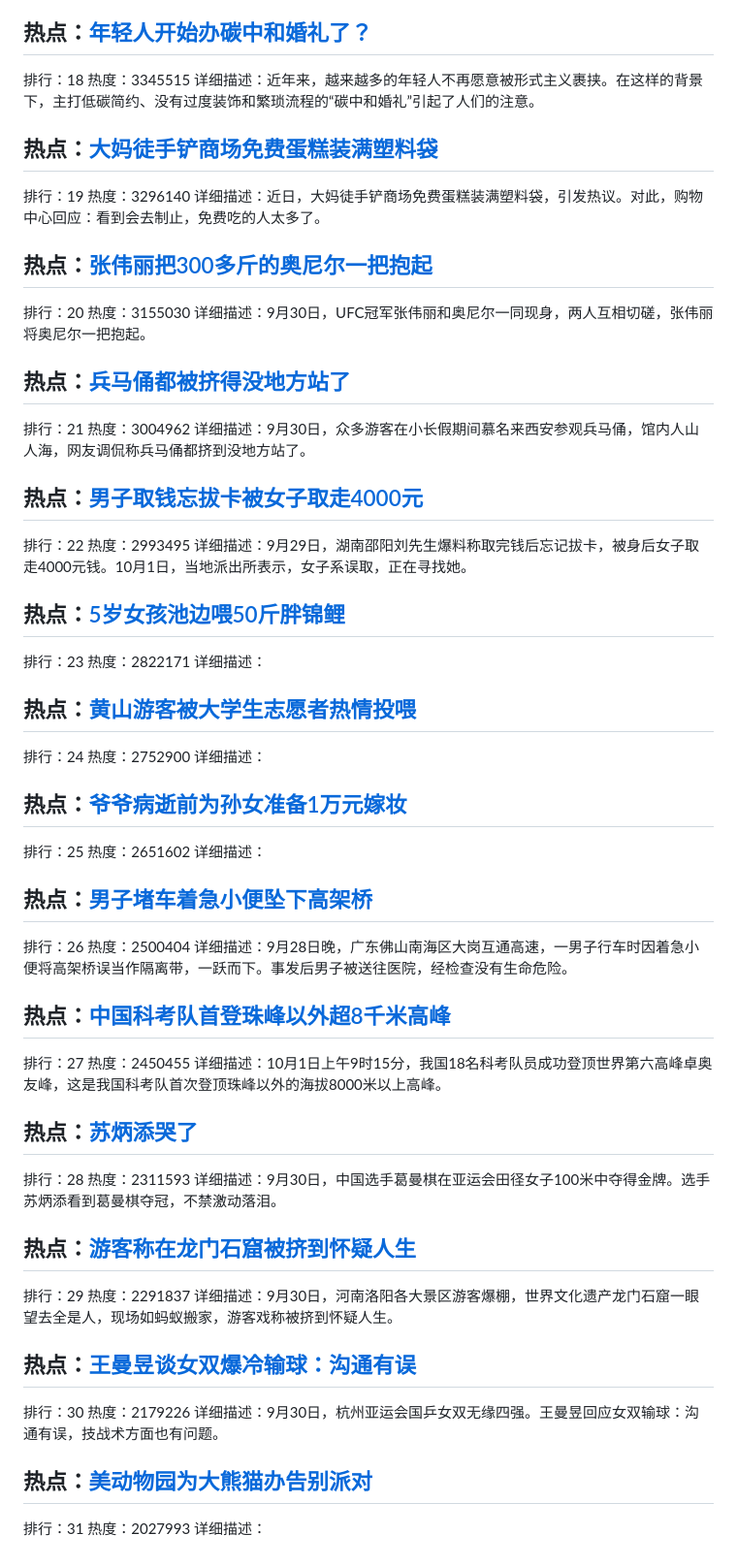
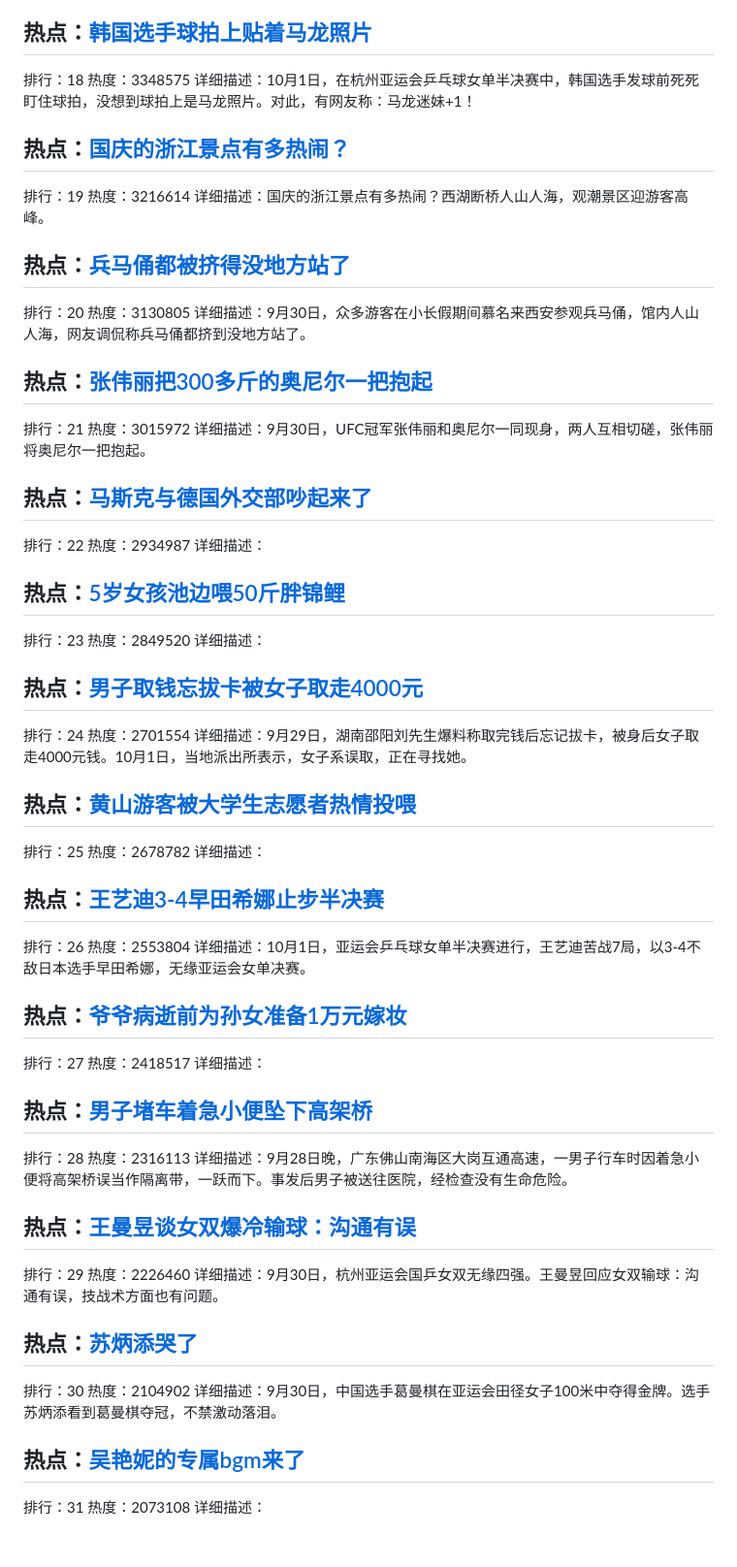
Before and after one commit to qqhsx/Top-search, a Markdown page: index.md, the part around one of its changes. Shown at 97% size. Drawn GitHub-style.

```diff
--- a/index.md
+++ b/index.md
@@ -88,72 +89,71 @@
 详细描述：
 
-## 热点：[年轻人开始办碳中和婚礼了？](https://cn.bing.com/search?q=年轻人开始办碳中和婚礼了？)
+## 热点：[韩国选手球拍上贴着马龙照片](https://cn.bing.com/search?q=韩国选手球拍上贴着马龙照片)
 排行：18
-热度：3345515
-详细描述：近年来，越来越多的年轻人不再愿意被形式主义裹挟。在这样的背景下，主打低碳简约、没有过度装饰和繁琐流程的“碳中和婚礼”引起了人们的注意。
+热度：3348575
+详细描述：10月1日，在杭州亚运会乒乓球女单半决赛中，韩国选手发球前死死盯住球拍，没想到球拍上是马龙照片。对此，有网友称：马龙迷妹+1！
 
+## 热点：[国庆的浙江景点有多热闹？](https://cn.bing.com/search?q=国庆的浙江景点有多热闹？)
+排行：19
+热度：3216614
+详细描述：国庆的浙江景点有多热闹？西湖断桥人山人海，观潮景区迎游客高峰。
 
-## 热点：[大妈徒手铲商场免费蛋糕装满塑料袋](https://cn.bing.com/search?q=大妈徒手铲商场免费蛋糕装满塑料袋)
-排行：19
-热度：3296140
-详细描述：近日，大妈徒手铲商场免费蛋糕装满塑料袋，引发热议。对此，购物中心回应：看到会去制止，免费吃的人太多了。
+## 热点：[兵马俑都被挤得没地方站了](https://cn.bing.com/search?q=兵马俑都被挤得没地方站了)
+排行：20
+热度：3130805
+详细描述：9月30日，众多游客在小长假期间慕名来西安参观兵马俑，馆内人山人海，网友调侃称兵马俑都挤到没地方站了。
 
 ## 热点：[张伟丽把300多斤的奥尼尔一把抱起](https://cn.bing.com/search?q=张伟丽把300多斤的奥尼尔一把抱起)
-排行：20
-热度：3155030
+排行：21
+热度：3015972
 详细描述：9月30日，UFC冠军张伟丽和奥尼尔一同现身，两人互相切磋，张伟丽将奥尼尔一把抱起。
 
-## 热点：[兵马俑都被挤得没地方站了](https://cn.bing.com/search?q=兵马俑都被挤得没地方站了)
-排行：21
-热度：3004962
-详细描述：9月30日，众多游客在小长假期间慕名来西安参观兵马俑，馆内人山人海，网友调侃称兵马俑都挤到没地方站了。
-
-## 热点：[男子取钱忘拔卡被女子取走4000元](https://cn.bing.com/search?q=男子取钱忘拔卡被女子取走4000元)
+## 热点：[马斯克与德国外交部吵起来了](https://cn.bing.com/search?q=马斯克与德国外交部吵起来了)
 排行：22
-热度：2993495
-详细描述：9月29日，湖南邵阳刘先生爆料称取完钱后忘记拔卡，被身后女子取走4000元钱。10月1日，当地派出所表示，女子系误取，正在寻找她。
+热度：2934987
+详细描述：
 
 ## 热点：[5岁女孩池边喂50斤胖锦鲤](https://cn.bing.com/search?q=5岁女孩池边喂50斤胖锦鲤)
 排行：23
-热度：2822171
+热度：2849520
 详细描述：
 
+## 热点：[男子取钱忘拔卡被女子取走4000元](https://cn.bing.com/search?q=男子取钱忘拔卡被女子取走4000元)
+排行：24
+热度：2701554
+详细描述：9月29日，湖南邵阳刘先生爆料称取完钱后忘记拔卡，被身后女子取走4000元钱。10月1日，当地派出所表示，女子系误取，正在寻找她。
+
 ## 热点：[黄山游客被大学生志愿者热情投喂](https://cn.bing.com/search?q=黄山游客被大学生志愿者热情投喂)
-排行：24
-热度：2752900
+排行：25
+热度：2678782
 详细描述：
 
+## 热点：[王艺迪3-4早田希娜止步半决赛](https://cn.bing.com/search?q=王艺迪3-4早田希娜止步半决赛)
+排行：26
+热度：2553804
+详细描述：10月1日，亚运会乒乓球女单半决赛进行，王艺迪苦战7局，以3-4不敌日本选手早田希娜，无缘亚运会女单决赛。
+
 ## 热点：[爷爷病逝前为孙女准备1万元嫁妆](https://cn.bing.com/search?q=爷爷病逝前为孙女准备1万元嫁妆)
-排行：25
-热度：2651602
+排行：27
+热度：2418517
 详细描述：
 
 ## 热点：[男子堵车着急小便坠下高架桥](https://cn.bing.com/search?q=男子堵车着急小便坠下高架桥)
-排行：26
-热度：2500404
+排行：28
+热度：2316113
 详细描述：9月28日晚，广东佛山南海区大岗互通高速，一男子行车时因着急小便将高架桥误当作隔离带，一跃而下。事发后男子被送往医院，经检查没有生命危险。
 
-## 热点：[中国科考队首登珠峰以外超8千米高峰](https://cn.bing.com/search?q=中国科考队首登珠峰以外超8千米高峰)
-排行：27
-热度：2450455
-详细描述：10月1日上午9时15分，我国18名科考队员成功登顶世界第六高峰卓奥友峰，这是我国科考队首次登顶珠峰以外的海拔8000米以上高峰。
+## 热点：[王曼昱谈女双爆冷输球：沟通有误](https://cn.bing.com/search?q=王曼昱谈女双爆冷输球：沟通有误)
+排行：29
+热度：2226460
+详细描述：9月30日，杭州亚运会国乒女双无缘四强。王曼昱回应女双输球：沟通有误，技战术方面也有问题。
 
 ## 热点：[苏炳添哭了](https://cn.bing.com/search?q=苏炳添哭了)
-排行：28
-热度：2311593
+排行：30
+热度：2104902
 详细描述：9月30日，中国选手葛曼棋在亚运会田径女子100米中夺得金牌。选手苏炳添看到葛曼棋夺冠，不禁激动落泪。
 
-## 热点：[游客称在龙门石窟被挤到怀疑人生](https://cn.bing.com/search?q=游客称在龙门石窟被挤到怀疑人生)
-排行：29
-热度：2291837
-详细描述：9月30日，河南洛阳各大景区游客爆棚，世界文化遗产龙门石窟一眼望去全是人，现场如蚂蚁搬家，游客戏称被挤到怀疑人生。
-
-## 热点：[王曼昱谈女双爆冷输球：沟通有误](https://cn.bing.com/search?q=王曼昱谈女双爆冷输球：沟通有误)
-排行：30
-热度：2179226
-详细描述：9月30日，杭州亚运会国乒女双无缘四强。王曼昱回应女双输球：沟通有误，技战术方面也有问题。
-
-## 热点：[美动物园为大熊猫办告别派对](https://cn.bing.com/search?q=美动物园为大熊猫办告别派对)
+## 热点：[吴艳妮的专属bgm来了](https://cn.bing.com/search?q=吴艳妮的专属bgm来了)
 排行：31
-热度：2027993
+热度：2073108
 详细描述：
```
Also changed, not shown: other parts of index.md (+49 -48 lines).
